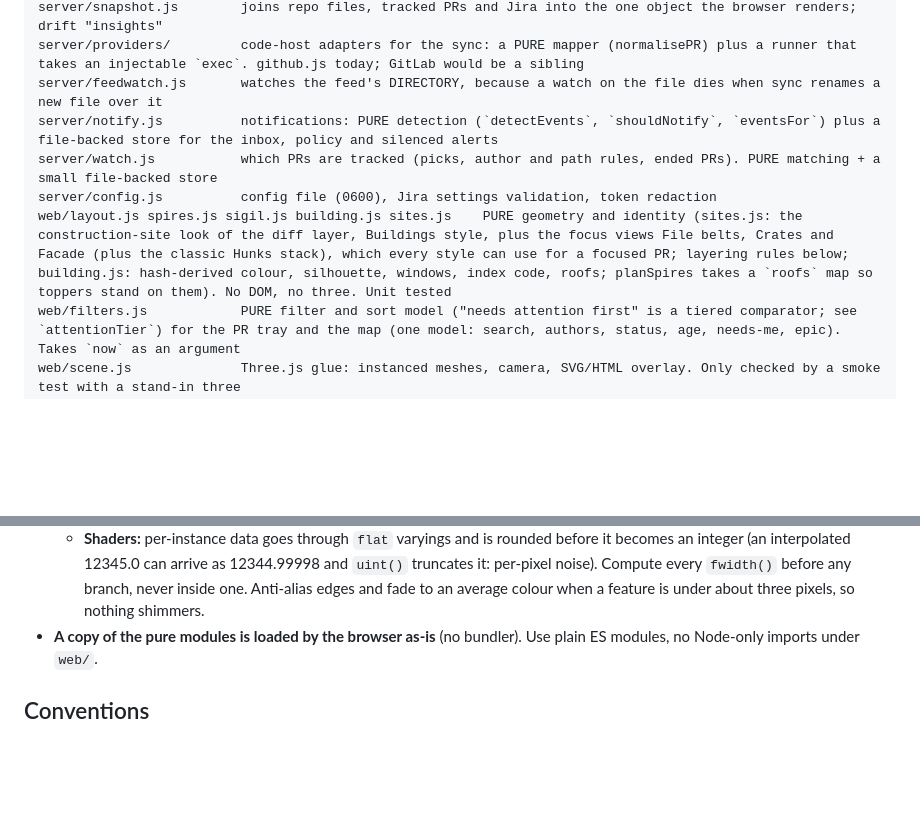
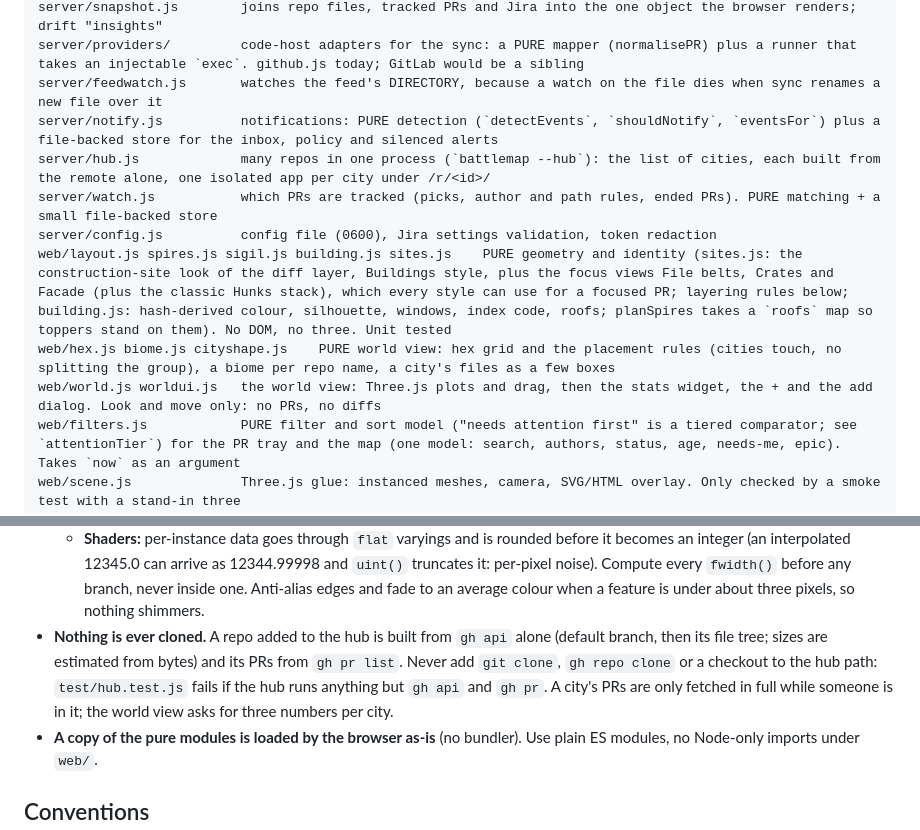
Before and after one commit to tydelargy/battleview, a Markdown page: CLAUDE.md, 2 parts joined by grey strips. GitHub-like rendering; blank space fills up the shorter version.

```diff
--- a/CLAUDE.md
+++ b/CLAUDE.md
@@ -25,9 +25,12 @@ server/snapshot.js        joins repo files, tracked PRs and Jira into the one ob
 server/providers/         code-host adapters for the sync: a PURE mapper (normalisePR) plus a runner that takes an injectable `exec`. github.js today; GitLab would be a sibling
 server/feedwatch.js       watches the feed's DIRECTORY, because a watch on the file dies when sync renames a new file over it
 server/notify.js          notifications: PURE detection (`detectEvents`, `shouldNotify`, `eventsFor`) plus a file-backed store for the inbox, policy and silenced alerts
+server/hub.js             many repos in one process (`battlemap --hub`): the list of cities, each built from the remote alone, one isolated app per city under /r/<id>/
 server/watch.js           which PRs are tracked (picks, author and path rules, ended PRs). PURE matching + a small file-backed store
 server/config.js          config file (0600), Jira settings validation, token redaction
 web/layout.js spires.js sigil.js building.js sites.js    PURE geometry and identity (sites.js: the construction-site look of the diff layer, Buildings style, plus the focus views File belts, Crates and Facade (plus the classic Hunks stack), which every style can use for a focused PR; layering rules below; building.js: hash-derived colour, silhouette, windows, index code, roofs; planSpires takes a `roofs` map so toppers stand on them). No DOM, no three. Unit tested
+web/hex.js biome.js cityshape.js    PURE world view: hex grid and the placement rules (cities touch, no splitting the group), a biome per repo name, a city's files as a few boxes
+web/world.js worldui.js   the world view: Three.js plots and drag, then the stats widget, the + and the add dialog. Look and move only: no PRs, no diffs
 web/filters.js            PURE filter and sort model ("needs attention first" is a tiered comparator; see `attentionTier`) for the PR tray and the map (one model: search, authors, status, age, needs-me, epic). Takes `now` as an argument
 web/scene.js              Three.js glue: instanced meshes, camera, SVG/HTML overlay. Only checked by a smoke test with a stand-in three
 web/main.js               panels, dialogs, settings. All feed data goes in through h()/fill() as text nodes, never HTML
@@ -48,6 +51,7 @@ web/main.js               panels, dialogs, settings. All feed data goes in throu
   - **Order of layers, always:** the building's base colour, then the wall texture, then windows, painted in that order inside one shader, never as overlapping meshes. For geometry added over a building the order is wall < added structure < deletions: a red (deleted) belt or rail stands proud of a green (added) one, which stands proud of the wall.
   - **Geometry:** no two boxes may have faces that point the same way, lie in the same plane (within 0.08 units) and overlap. Give every layer its own thickness or outset (0.1 or more), butt the corners of rings instead of overlapping them, start a stack above the pad it stands on, stop posts below the rail that caps them, and pack things that could overlap (belts) top to bottom with a gap. `test/coplanar.js` finds these; `test/sites.test.js` runs it over every focus view and every building shape, so a new shape or view must pass it.
   - **Shaders:** per-instance data goes through `flat` varyings and is rounded before it becomes an integer (an interpolated 12345.0 can arrive as 12344.99998 and `uint()` truncates it: per-pixel noise). Compute every `fwidth()` before any branch, never inside one. Anti-alias edges and fade to an average colour when a feature is under about three pixels, so nothing shimmers.
+- **Nothing is ever cloned.** A repo added to the hub is built from `gh api` alone (default branch, then its file tree; sizes are estimated from bytes) and its PRs from `gh pr list`. Never add `git clone`, `gh repo clone` or a checkout to the hub path: `test/hub.test.js` fails if the hub runs anything but `gh api` and `gh pr`. A city's PRs are only fetched in full while someone is in it; the world view asks for three numbers per city.
 - **A copy of the pure modules is loaded by the browser as-is** (no bundler). Use plain ES modules, no Node-only imports under `web/`.
 
 ## Conventions
```
Also changed, not shown: README.md (+17 -0 lines), docs/screenshots/world.png (added), 8 other files.
